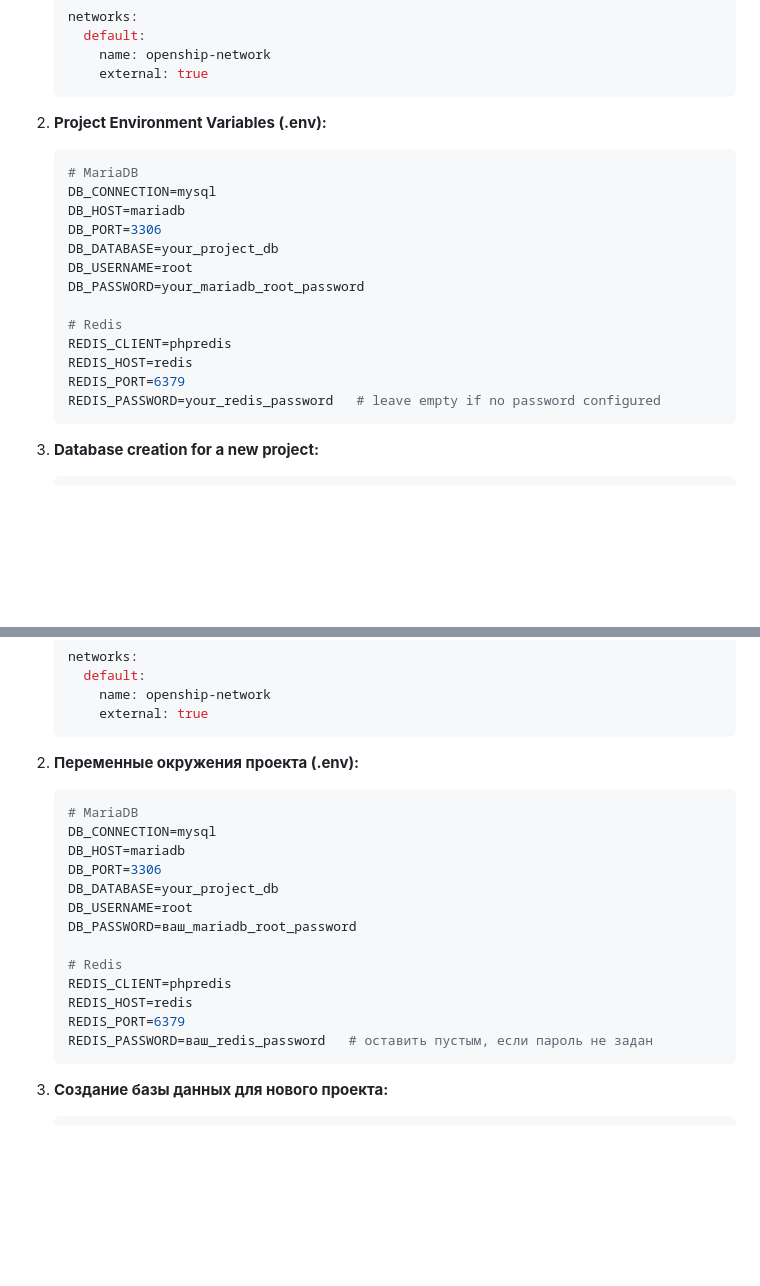
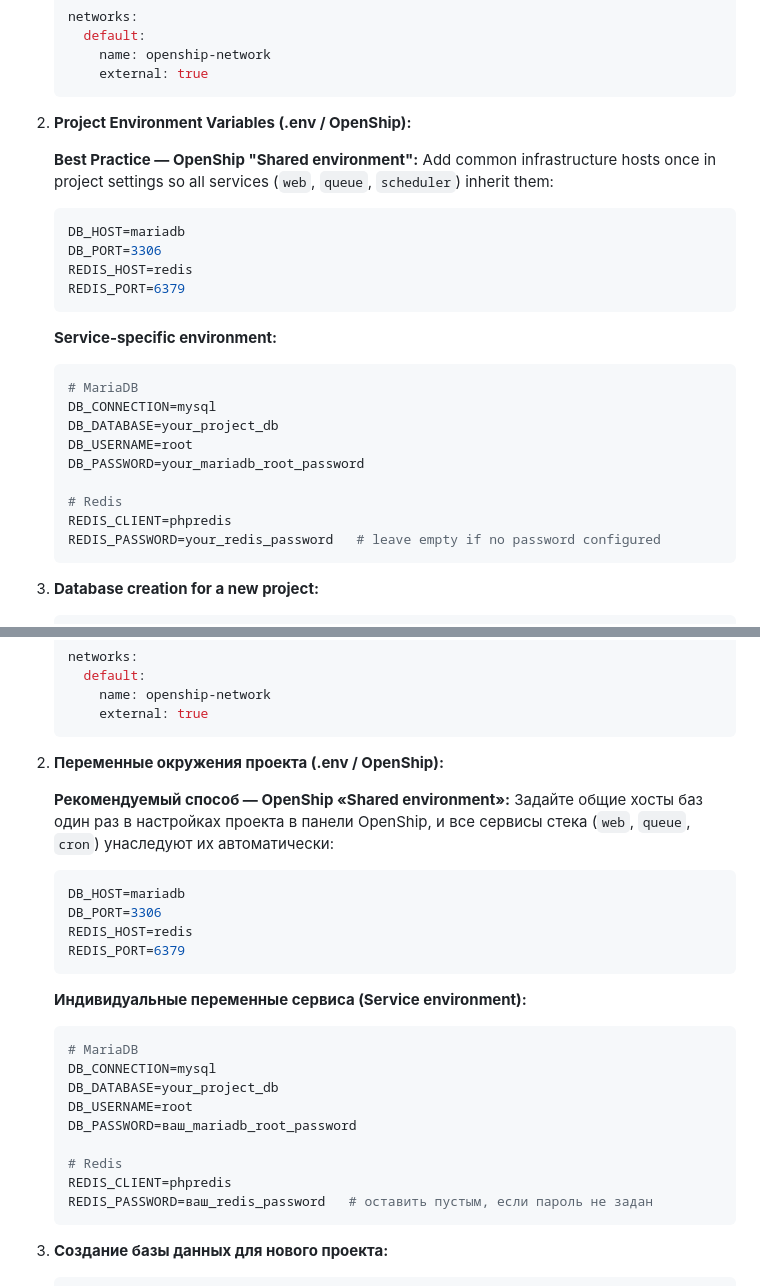
Before and after one commit to HomaEEE/OpenShip-deploy, a Markdown page: README.md, 2 parts joined by grey strips. Rendered like a GitHub page; blank space fills up the shorter version.

Commit message:
docs: update deployment instructions in README

````diff
--- a/README.md
+++ b/README.md
@@ -251,20 +251,27 @@ When deploying a new application (via Dockerfile or OpenShip Application):
        external: true
    ```
 
-2. **Project Environment Variables (.env):**
+2. **Project Environment Variables (.env / OpenShip):**
+
+   **Best Practice — OpenShip "Shared environment":**
+   Add common infrastructure hosts once in project settings so all services (`web`, `queue`, `scheduler`) inherit them:
+   ```env
+   DB_HOST=mariadb
+   DB_PORT=3306
+   REDIS_HOST=redis
+   REDIS_PORT=6379
+   ```
+
+   **Service-specific environment:**
    ```env
    # MariaDB
    DB_CONNECTION=mysql
-   DB_HOST=mariadb
-   DB_PORT=3306
    DB_DATABASE=your_project_db
    DB_USERNAME=root
    DB_PASSWORD=your_mariadb_root_password
 
    # Redis
    REDIS_CLIENT=phpredis
-   REDIS_HOST=redis
-   REDIS_PORT=6379
    REDIS_PASSWORD=your_redis_password   # leave empty if no password configured
    ```
 
@@ -511,20 +518,27 @@ sudo ./deploy-services.sh
        external: true
    ```
 
-2. **Переменные окружения проекта (.env):**
+2. **Переменные окружения проекта (.env / OpenShip):**
+
+   **Рекомендуемый способ — OpenShip «Shared environment»:**
+   Задайте общие хосты баз один раз в настройках проекта в панели OpenShip, и все сервисы стека (`web`, `queue`, `cron`) унаследуют их автоматически:
+   ```env
+   DB_HOST=mariadb
+   DB_PORT=3306
+   REDIS_HOST=redis
+   REDIS_PORT=6379
+   ```
+
+   **Индивидуальные переменные сервиса (Service environment):**
    ```env
    # MariaDB
    DB_CONNECTION=mysql
-   DB_HOST=mariadb
-   DB_PORT=3306
    DB_DATABASE=your_project_db
    DB_USERNAME=root
    DB_PASSWORD=ваш_mariadb_root_password
 
    # Redis
    REDIS_CLIENT=phpredis
-   REDIS_HOST=redis
-   REDIS_PORT=6379
    REDIS_PASSWORD=ваш_redis_password   # оставить пустым, если пароль не задан
    ```
 
````
